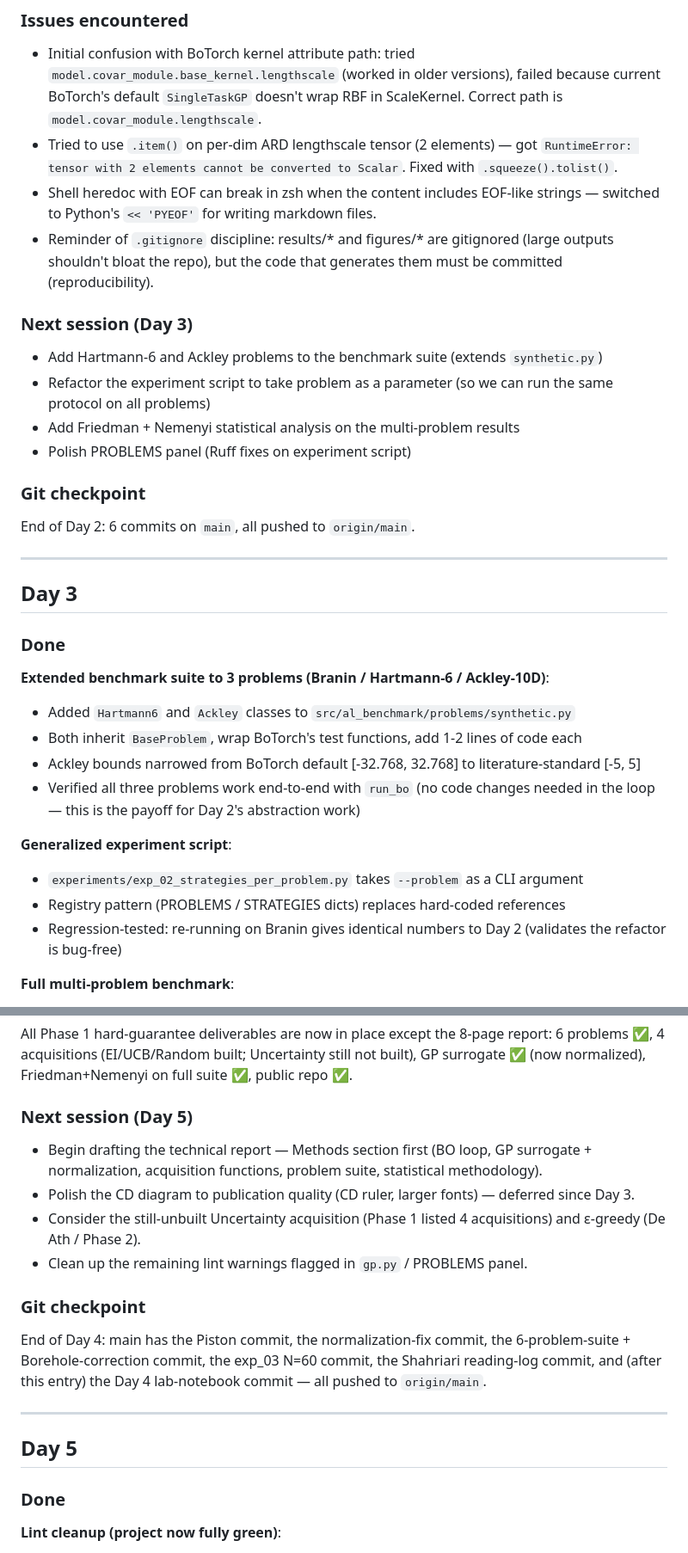
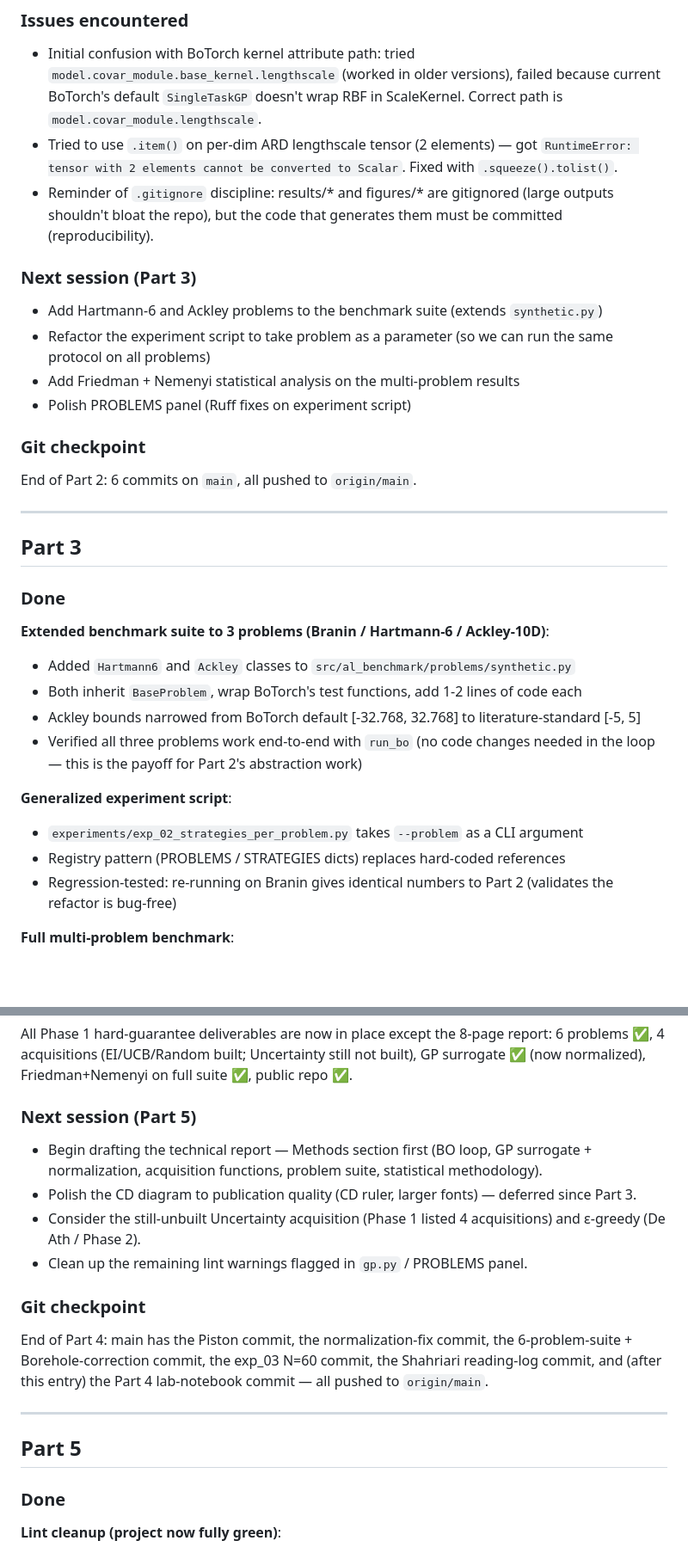
Before and after one commit to jianxhou/al-benchmark, a Markdown page: docs/lab_notebook.md, 2 parts joined by grey strips. Shown at 86% size. GitHub-like rendering; blank space fills up the shorter version.

```diff
--- a/docs/lab_notebook.md
+++ b/docs/lab_notebook.md
@@ -68,10 +67,9 @@ A daily log of what I did, what I learned, and what's next.
 
 - Initial confusion with BoTorch kernel attribute path: tried `model.covar_module.base_kernel.lengthscale` (worked in older versions), failed because current BoTorch's default `SingleTaskGP` doesn't wrap RBF in ScaleKernel. Correct path is `model.covar_module.lengthscale`.
 - Tried to use `.item()` on per-dim ARD lengthscale tensor (2 elements) — got `RuntimeError: tensor with 2 elements cannot be converted to Scalar`. Fixed with `.squeeze().tolist()`.
-- Shell heredoc with EOF can break in zsh when the content includes EOF-like strings — switched to Python's `<< 'PYEOF'` for writing markdown files.
 - Reminder of `.gitignore` discipline: results/* and figures/* are gitignored (large outputs shouldn't bloat the repo), but the code that generates them must be committed (reproducibility).
 
-### Next session (Day 3)
+### Next session (Part 3)
 
 - Add Hartmann-6 and Ackley problems to the benchmark suite (extends `synthetic.py`)
 - Refactor the experiment script to take problem as a parameter (so we can run the same protocol on all problems)
@@ -80,11 +78,11 @@ A daily log of what I did, what I learned, and what's next.
 
 ### Git checkpoint
 
-End of Day 2: 6 commits on `main`, all pushed to `origin/main`.
+End of Part 2: 6 commits on `main`, all pushed to `origin/main`.
 
 ---
 
-## Day 3
+## Part 3
 
 ### Done
 
@@ -92,12 +90,12 @@ End of Day 2: 6 commits on `main`, all pushed to `origin/main`.
 - Added `Hartmann6` and `Ackley` classes to `src/al_benchmark/problems/synthetic.py`
 - Both inherit `BaseProblem`, wrap BoTorch's test functions, add 1-2 lines of code each
 - Ackley bounds narrowed from BoTorch default [-32.768, 32.768] to literature-standard [-5, 5]
-- Verified all three problems work end-to-end with `run_bo` (no code changes needed in the loop — this is the payoff for Day 2's abstraction work)
+- Verified all three problems work end-to-end with `run_bo` (no code changes needed in the loop — this is the payoff for Part 2's abstraction work)
 
 **Generalized experiment script**:
 - `experiments/exp_02_strategies_per_problem.py` takes `--problem` as a CLI argument
 - Registry pattern (PROBLEMS / STRATEGIES dicts) replaces hard-coded references
-- Regression-tested: re-running on Branin gives identical numbers to Day 2 (validates the refactor is bug-free)
+- Regression-tested: re-running on Branin gives identical numbers to Part 2 (validates the refactor is bug-free)
 
 **Full multi-problem benchmark**:
 - Ran 3 strategies × 3 problems × 10 seeds × 20 iterations = 90 BO runs total
@@ -214,21 +210,21 @@ End of Day 3: 12 commits on `main` (will be 12 after today's final commits), all
 
 All Phase 1 hard-guarantee deliverables are now in place except the 8-page report: 6 problems ✅, 4 acquisitions (EI/UCB/Random built; Uncertainty still not built), GP surrogate ✅ (now normalized), Friedman+Nemenyi on full suite ✅, public repo ✅.
 
-### Next session (Day 5)
+### Next session (Part 5)
 
 - Begin drafting the technical report — Methods section first (BO loop, GP surrogate + normalization, acquisition functions, problem suite, statistical methodology).
-- Polish the CD diagram to publication quality (CD ruler, larger fonts) — deferred since Day 3.
+- Polish the CD diagram to publication quality (CD ruler, larger fonts) — deferred since Part 3.
 - Consider the still-unbuilt Uncertainty acquisition (Phase 1 listed 4 acquisitions) and ε-greedy (De Ath / Phase 2).
 - Clean up the remaining lint warnings flagged in `gp.py` / PROBLEMS panel.
 
 ### Git checkpoint
 
-End of Day 4: main has the Piston commit, the normalization-fix commit, the 6-problem-suite + Borehole-correction commit, the exp_03 N=60 commit, the Shahriari reading-log commit, and (after this entry) the Day 4 lab-notebook commit — all pushed to `origin/main`.
+End of Part 4: main has the Piston commit, the normalization-fix commit, the 6-problem-suite + Borehole-correction commit, the exp_03 N=60 commit, the Shahriari reading-log commit, and (after this entry) the Part 4 lab-notebook commit — all pushed to `origin/main`.
 
 
 ---
 
-## Day 5
+## Part 5
 
 ### Done
 
```
Also changed, not shown: other parts of docs/lab_notebook.md (+72 -21 lines).
